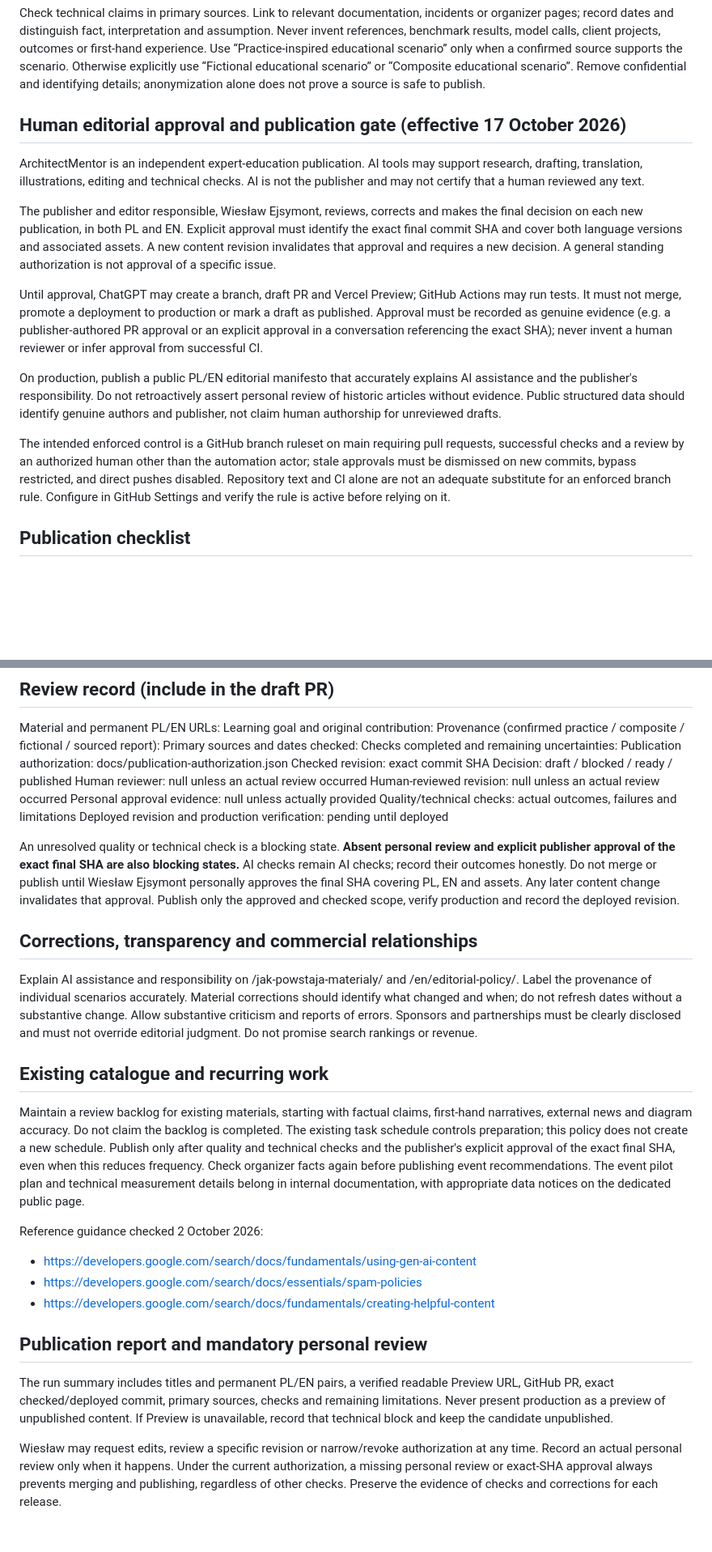
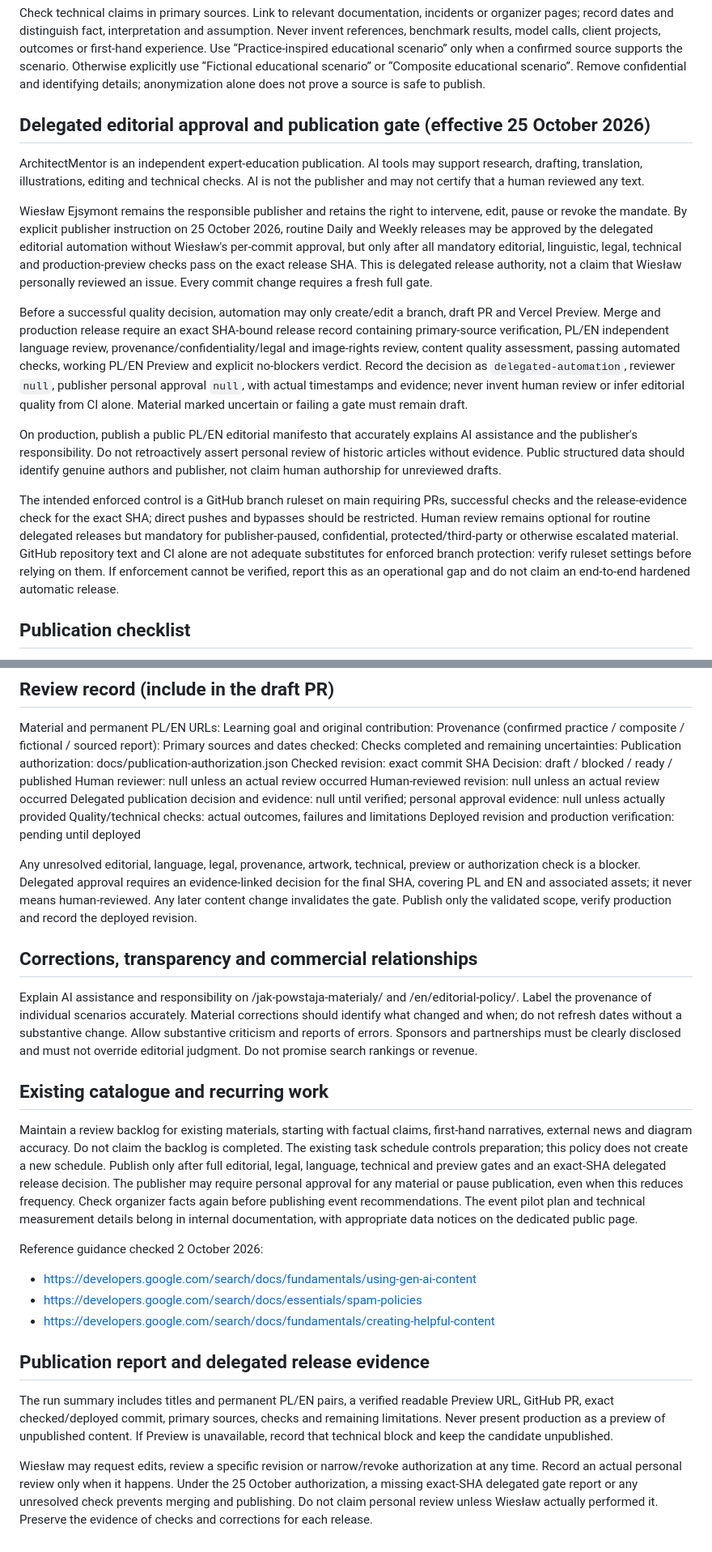
Before and after one commit to Wiesieke/architekt-mentor, a Markdown page: docs/editorial-policy.md, 2 parts joined by grey strips. Shown at 81% size. Drawn GitHub-style; blank space fills up the shorter version.

Commit message:
policy: allow SHA-gated delegated ArchitectMentor releases

```diff
--- a/docs/editorial-policy.md
+++ b/docs/editorial-policy.md
@@ -10,17 +10,17 @@ Publish to help a reader make a concrete architectural decision. Each item must
 
 Check technical claims in primary sources. Link to relevant documentation, incidents or organizer pages; record dates and distinguish fact, interpretation and assumption. Never invent references, benchmark results, model calls, client projects, outcomes or first-hand experience. Use “Practice-inspired educational scenario” only when a confirmed source supports the scenario. Otherwise explicitly use “Fictional educational scenario” or “Composite educational scenario”. Remove confidential and identifying details; anonymization alone does not prove a source is safe to publish.
 
-## Human editorial approval and publication gate (effective 17 October 2026)
+## Delegated editorial approval and publication gate (effective 25 October 2026)
 
 ArchitectMentor is an independent expert-education publication. AI tools may support research, drafting, translation, illustrations, editing and technical checks. AI is not the publisher and may not certify that a human reviewed any text.
 
-The publisher and editor responsible, Wiesław Ejsymont, reviews, corrects and makes the final decision on each new publication, in both PL and EN. Explicit approval must identify the exact final commit SHA and cover both language versions and associated assets. A new content revision invalidates that approval and requires a new decision. A general standing authorization is not approval of a specific issue.
+Wiesław Ejsymont remains the responsible publisher and retains the right to intervene, edit, pause or revoke the mandate. By explicit publisher instruction on 25 October 2026, routine Daily and Weekly releases may be approved by the delegated editorial automation without Wiesław's per-commit approval, but only after all mandatory editorial, linguistic, legal, technical and production-preview checks pass on the exact release SHA. This is delegated release authority, not a claim that Wiesław personally reviewed an issue. Every commit change requires a fresh full gate.
 
-Until approval, ChatGPT may create a branch, draft PR and Vercel Preview; GitHub Actions may run tests. It must not merge, promote a deployment to production or mark a draft as published. Approval must be recorded as genuine evidence (e.g. a publisher-authored PR approval or an explicit approval in a conversation referencing the exact SHA); never invent a human reviewer or infer approval from successful CI.
+Before a successful quality decision, automation may only create/edit a branch, draft PR and Vercel Preview. Merge and production release require an exact SHA-bound release record containing primary-source verification, PL/EN independent language review, provenance/confidentiality/legal and image-rights review, content quality assessment, passing automated checks, working PL/EN Preview and explicit no-blockers verdict. Record the decision as `delegated-automation`, reviewer `null`, publisher personal approval `null`, with actual timestamps and evidence; never invent human review or infer editorial quality from CI alone. Material marked uncertain or failing a gate must remain draft.
 
 On production, publish a public PL/EN editorial manifesto that accurately explains AI assistance and the publisher's responsibility. Do not retroactively assert personal review of historic articles without evidence. Public structured data should identify genuine authors and publisher, not claim human authorship for unreviewed drafts.
 
-The intended enforced control is a GitHub branch ruleset on main requiring pull requests, successful checks and a review by an authorized human other than the automation actor; stale approvals must be dismissed on new commits, bypass restricted, and direct pushes disabled. Repository text and CI alone are not an adequate substitute for an enforced branch rule. Configure in GitHub Settings and verify the rule is active before relying on it.
+The intended enforced control is a GitHub branch ruleset on main requiring PRs, successful checks and the release-evidence check for the exact SHA; direct pushes and bypasses should be restricted. Human review remains optional for routine delegated releases but mandatory for publisher-paused, confidential, protected/third-party or otherwise escalated material. GitHub repository text and CI alone are not adequate substitutes for enforced branch protection: verify ruleset settings before relying on them. If enforcement cannot be verified, report this as an operational gap and do not claim an end-to-end hardened automatic release.
 
 ## Publication checklist
 
@@ -47,11 +47,11 @@ Checked revision: exact commit SHA
 Decision: draft / blocked / ready / published
 Human reviewer: null unless an actual review occurred
 Human-reviewed revision: null unless an actual review occurred
-Personal approval evidence: null unless actually provided
+Delegated publication decision and evidence: null until verified; personal approval evidence: null unless actually provided
 Quality/technical checks: actual outcomes, failures and limitations
 Deployed revision and production verification: pending until deployed
 
-An unresolved quality or technical check is a blocking state. **Absent personal review and explicit publisher approval of the exact final SHA are also blocking states.** AI checks remain AI checks; record their outcomes honestly. Do not merge or publish until Wiesław Ejsymont personally approves the final SHA covering PL, EN and assets. Any later content change invalidates that approval. Publish only the approved and checked scope, verify production and record the deployed revision.
+Any unresolved editorial, language, legal, provenance, artwork, technical, preview or authorization check is a blocker. Delegated approval requires an evidence-linked decision for the final SHA, covering PL and EN and associated assets; it never means human-reviewed. Any later content change invalidates the gate. Publish only the validated scope, verify production and record the deployed revision.
 
 ## Corrections, transparency and commercial relationships
 
@@ -59,15 +59,15 @@ Explain AI assistance and responsibility on /jak-powstaja-materialy/ and /en/edi
 
 ## Existing catalogue and recurring work
 
-Maintain a review backlog for existing materials, starting with factual claims, first-hand narratives, external news and diagram accuracy. Do not claim the backlog is completed. The existing task schedule controls preparation; this policy does not create a new schedule. Publish only after quality and technical checks and the publisher's explicit approval of the exact final SHA, even when this reduces frequency. Check organizer facts again before publishing event recommendations. The event pilot plan and technical measurement details belong in internal documentation, with appropriate data notices on the dedicated public page.
+Maintain a review backlog for existing materials, starting with factual claims, first-hand narratives, external news and diagram accuracy. Do not claim the backlog is completed. The existing task schedule controls preparation; this policy does not create a new schedule. Publish only after full editorial, legal, language, technical and preview gates and an exact-SHA delegated release decision. The publisher may require personal approval for any material or pause publication, even when this reduces frequency. Check organizer facts again before publishing event recommendations. The event pilot plan and technical measurement details belong in internal documentation, with appropriate data notices on the dedicated public page.
 
 Reference guidance checked 2 October 2026:
 - https://developers.google.com/search/docs/fundamentals/using-gen-ai-content
 - https://developers.google.com/search/docs/essentials/spam-policies
 - https://developers.google.com/search/docs/fundamentals/creating-helpful-content
 
-## Publication report and mandatory personal review
+## Publication report and delegated release evidence
 
 The run summary includes titles and permanent PL/EN pairs, a verified readable Preview URL, GitHub PR, exact checked/deployed commit, primary sources, checks and remaining limitations. Never present production as a preview of unpublished content. If Preview is unavailable, record that technical block and keep the candidate unpublished.
 
-Wiesław may request edits, review a specific revision or narrow/revoke authorization at any time. Record an actual personal review only when it happens. Under the current authorization, a missing personal review or exact-SHA approval always prevents merging and publishing, regardless of other checks. Preserve the evidence of checks and corrections for each release.
+Wiesław may request edits, review a specific revision or narrow/revoke authorization at any time. Record an actual personal review only when it happens. Under the 25 October authorization, a missing exact-SHA delegated gate report or any unresolved check prevents merging and publishing. Do not claim personal review unless Wiesław actually performed it. Preserve the evidence of checks and corrections for each release.
```
